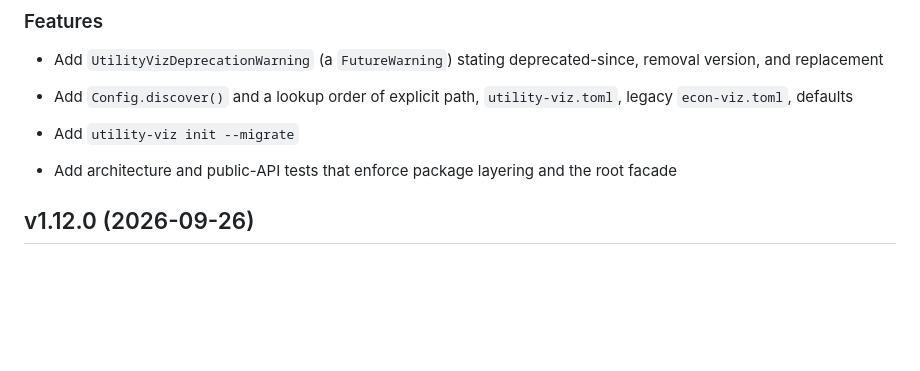
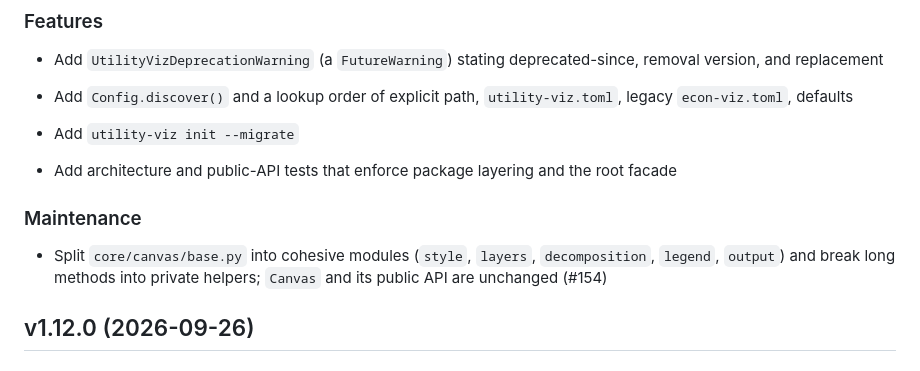
Before and after one commit to EconViz/econ-viz, a Markdown page: CHANGELOG.md, the part around the change. Drawn GitHub-style; blank space fills up the shorter version.

Commit message:
docs(changelog): note the canvas base split
Co-Authored-By: Claude Sonnet 5.5 <noreply@anthropic.com>

```diff
--- a/CHANGELOG.md
+++ b/CHANGELOG.md
@@ -27,6 +27,10 @@
 - Add `utility-viz init --migrate`
 
 - Add architecture and public-API tests that enforce package layering and the root facade
+
+### Maintenance
+
+- Split `core/canvas/base.py` into cohesive modules (`style`, `layers`, `decomposition`, `legend`, `output`) and break long methods into private helpers; `Canvas` and its public API are unchanged (#154)
 
 ## v1.12.0 (2026-09-26)
 
```
